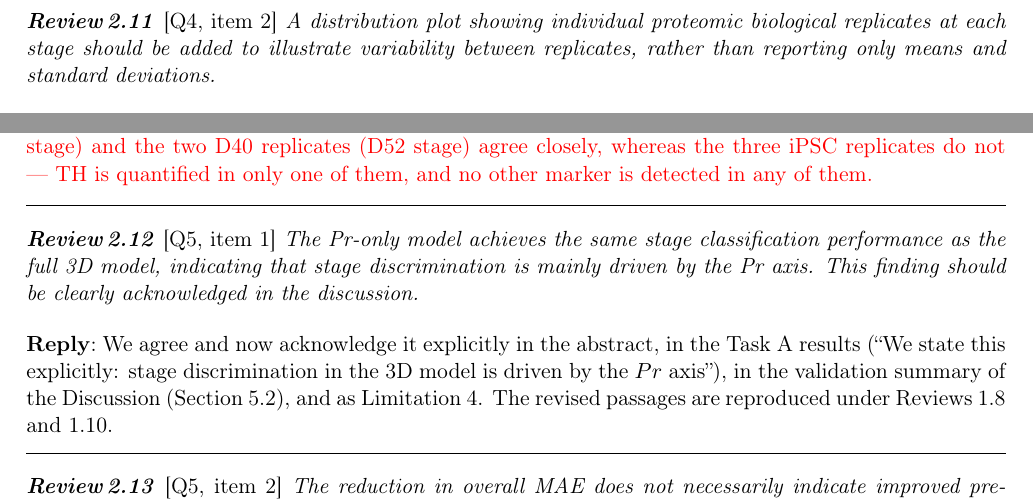
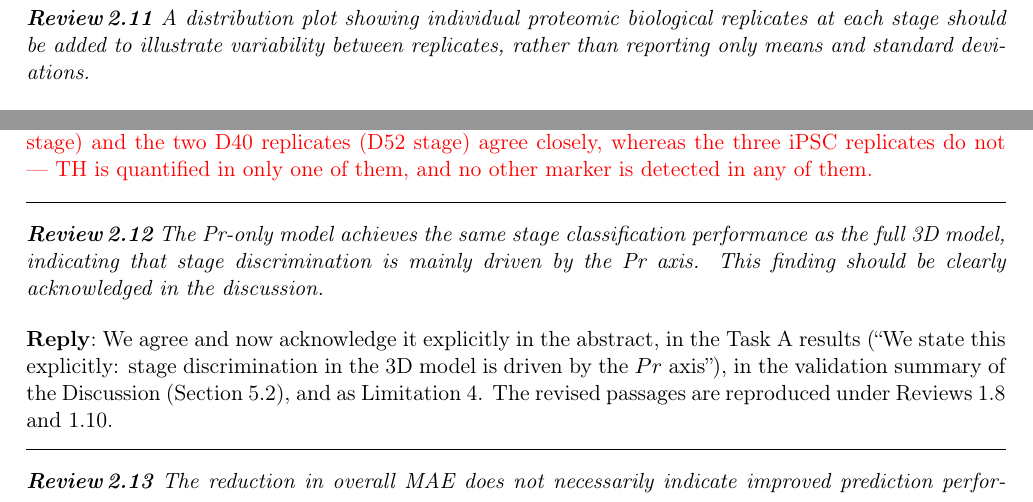
Before and after one commit to xaviwho/stem-multi-omics, a LaTeX document (paper_dt1/response.tex): two parts of page 17 of 21, joined at a grey line, cut so that both start at the same text. Compiled offline with pdfLaTeX.

Commit message:
Compiled 2026-11-26 14:28 UTC

```diff
--- a/paper_dt1/response.tex
+++ b/paper_dt1/response.tex
@@ -445,7 +445,7 @@ D52 & D52 (60,754) & mature DA neuron       & D40 (2)  & mature DA neuron \\
 \end{tabular}
 \end{table}
 
-\point{\loc{Q4, item 2} A distribution plot showing individual proteomic biological replicates at each stage should be added to illustrate variability between replicates, rather than reporting only means and standard deviations.}
+\point{A distribution plot showing individual proteomic biological replicates at each stage should be added to illustrate variability between replicates, rather than reporting only means and standard deviations.}
 
 \reply{Added as Figure~2. It shows each replicate for every marker and for $Pr$, distinguishes quantified values from non-detections, and overlays the distribution from which trajectory $Pr$ values are drawn. It makes the replicate structure explicit: the D25 and D40 replicates agree closely, whereas the three iPSC replicates do not.}
 
@@ -459,11 +459,11 @@ D52 & D52 (60,754) & mature DA neuron       & D40 (2)  & mature DA neuron \\
 The figure shows that replicate agreement differs sharply by stage: the two D25 replicates (D30 stage) and the two D40 replicates (D52 stage) agree closely, whereas the three iPSC replicates do not --- TH is quantified in only one of them, and no other marker is detected in any of them.
 \end{revised}
 
-\point{\loc{Q5, item 1} The Pr-only model achieves the same stage classification performance as the full 3D model, indicating that stage discrimination is mainly driven by the Pr axis. This finding should be clearly acknowledged in the discussion.}
+\point{The Pr-only model achieves the same stage classification performance as the full 3D model, indicating that stage discrimination is mainly driven by the Pr axis. This finding should be clearly acknowledged in the discussion.}
 
 \reply{We agree and now acknowledge it explicitly in the abstract, in the Task~A results (``We state this explicitly: stage discrimination in the 3D model is driven by the $Pr$ axis''), in the validation summary of the Discussion (Section~5.2), and as Limitation~4. The revised passages are reproduced under Reviews~1.8 and~1.10.}
 
-\point{\loc{Q5, item 2} The reduction in overall MAE does not necessarily indicate improved prediction performance in the original transcriptomic dimensions. The authors should interpret this result more carefully in light of the dimension-specific errors.}
+\point{The reduction in overall MAE does not necessarily indicate improved prediction performance in the original transcriptomic dimensions. The authors should interpret this result more carefully in light of the dimension-specific errors.}
 
 \reply{We agree. We added paired bootstrap confidence intervals for the change in the $P$/$D$-only error; all three include zero, so adding $Pr$ neither improves nor degrades the transcriptomic forecasts. The text now explains why the overall MAE falls anyway (the metric averages over dimensions, and the added dimension is forecast with very low error because it is drawn around a fixed stage centre) and warns against reading the lower overall MAE as better transcriptomic prediction. The abstract, the Table~7 caption, and the conclusion state the same.}
 
```
